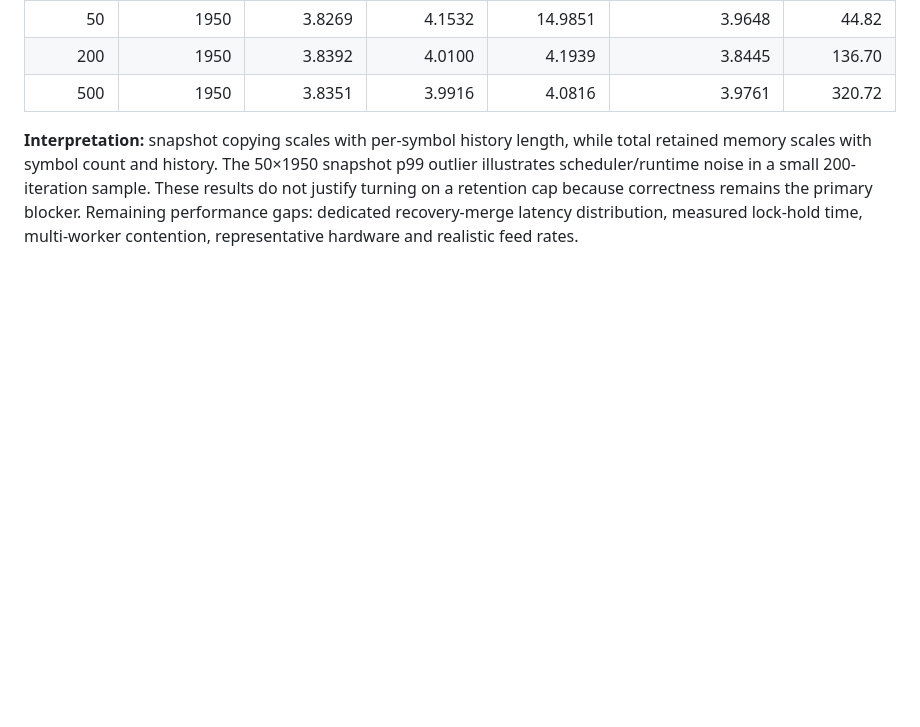
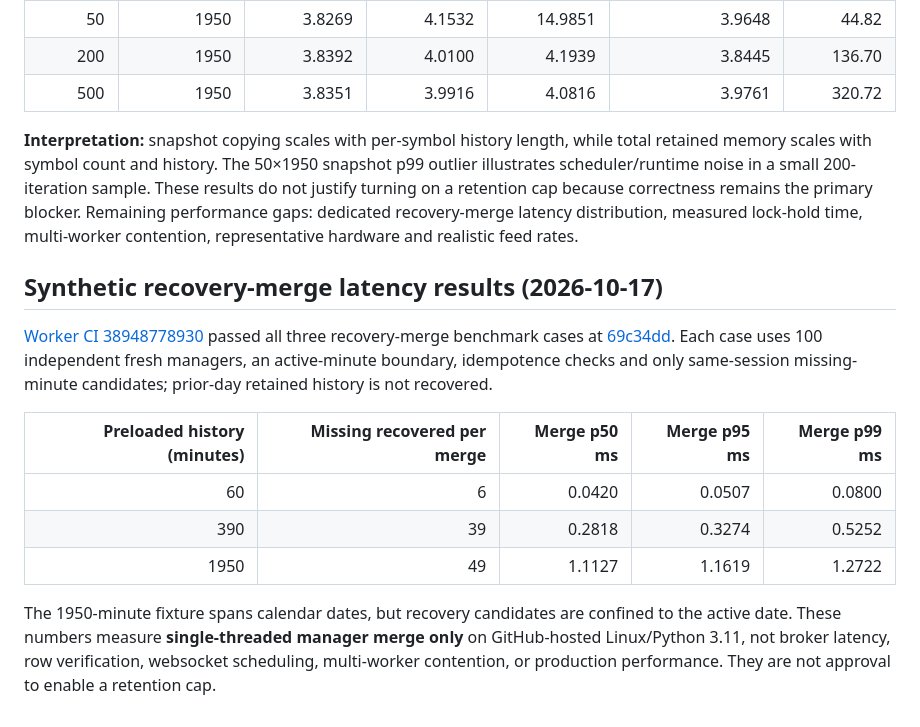
Before and after one commit to rukminaiah-dot/nse-momentum-scanner, a Markdown page: docs/candle-history-retention-performance-review.md, the part around the change. GitHub-like rendering; blank space fills up the shorter version.

Commit message:
docs: record verified synthetic recovery merge p50/p95/p99

```diff
--- a/docs/candle-history-retention-performance-review.md
+++ b/docs/candle-history-retention-performance-review.md
@@ -110,3 +110,16 @@ Verified [Worker CI run 38948178483](https://github.com/rukminaiah-dot/nse-momen
 | 500 | 1950 | 3.8351 | 3.9916 | 4.0816 | 3.9761 | 320.72 |
 
 **Interpretation:** snapshot copying scales with per-symbol history length, while total retained memory scales with symbol count and history. The 50×1950 snapshot p99 outlier illustrates scheduler/runtime noise in a small 200-iteration sample. These results do not justify turning on a retention cap because correctness remains the primary blocker. Remaining performance gaps: dedicated recovery-merge latency distribution, measured lock-hold time, multi-worker contention, representative hardware and realistic feed rates.
+
+
+## Synthetic recovery-merge latency results (2026-10-17)
+
+[Worker CI 38948778930](https://github.com/rukminaiah-dot/nse-momentum-scanner/actions/runs/38948778930) passed all three recovery-merge benchmark cases at [69c34dd](https://github.com/rukminaiah-dot/nse-momentum-scanner/commit/69c34ddebb94231c85e2882a0509929ec827b48b). Each case uses 100 independent fresh managers, an active-minute boundary, idempotence checks and only same-session missing-minute candidates; prior-day retained history is not recovered.
+
+| Preloaded history (minutes) | Missing recovered per merge | Merge p50 ms | Merge p95 ms | Merge p99 ms |
+|---:|---:|---:|---:|---:|
+| 60 | 6 | 0.0420 | 0.0507 | 0.0800 |
+| 390 | 39 | 0.2818 | 0.3274 | 0.5252 |
+| 1950 | 49 | 1.1127 | 1.1619 | 1.2722 |
+
+The 1950-minute fixture spans calendar dates, but recovery candidates are confined to the active date. These numbers measure **single-threaded manager merge only** on GitHub-hosted Linux/Python 3.11, not broker latency, row verification, websocket scheduling, multi-worker contention, or production performance. They are not approval to enable a retention cap.
```
